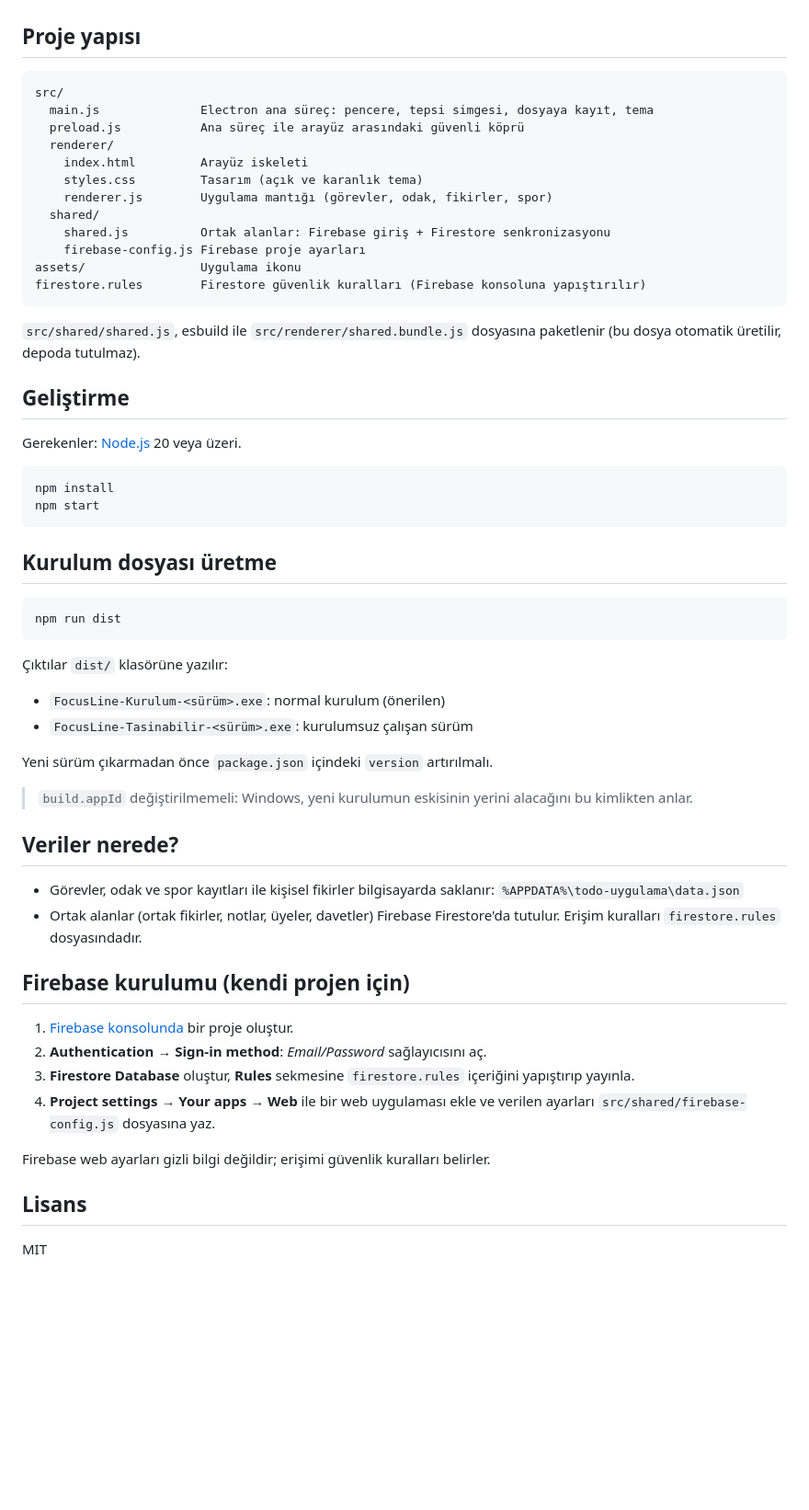
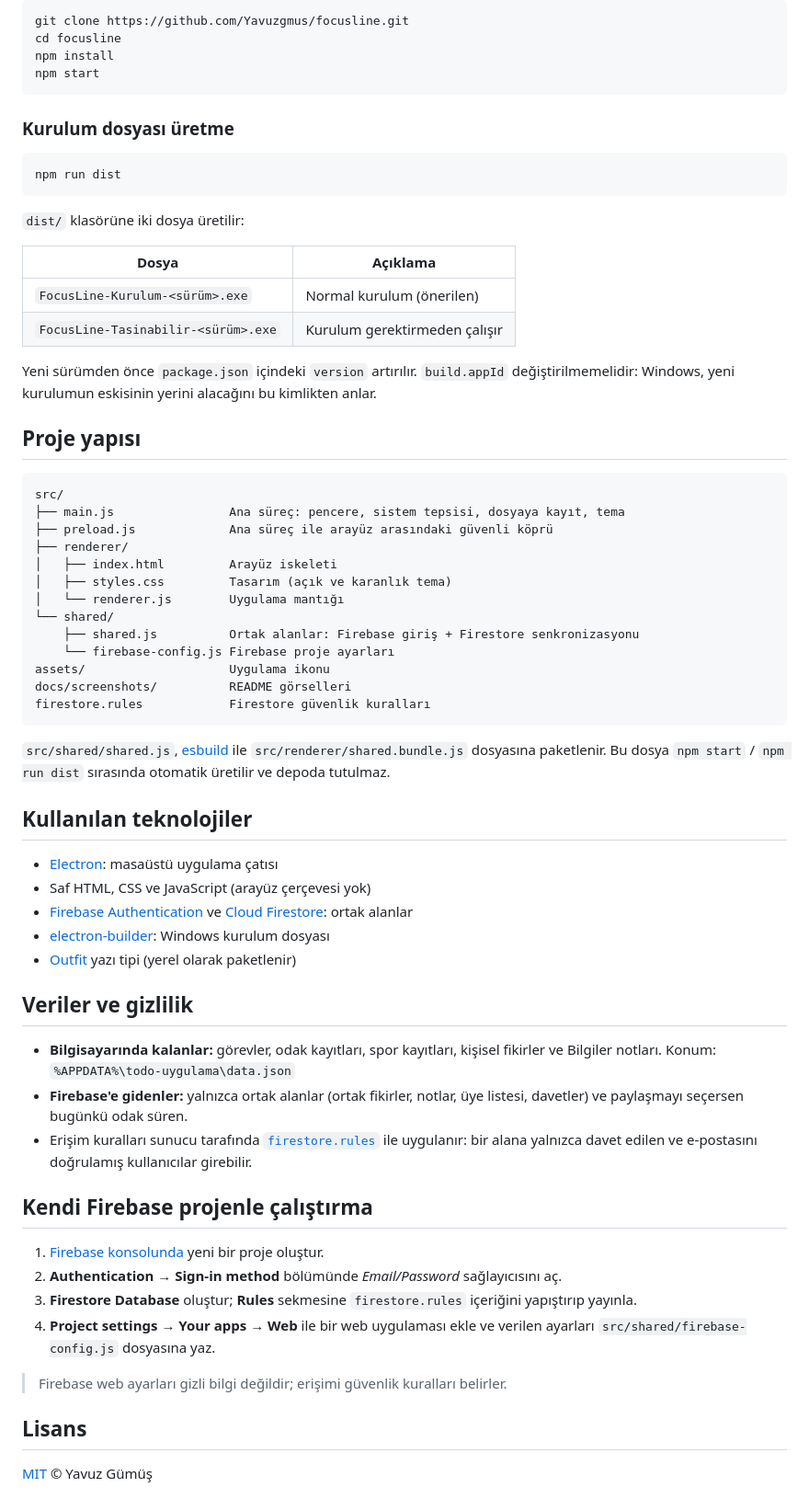
Before and after one commit to Yavuzgmus/todo-app-focusline, a Markdown page: README.md, the part around one of its changes. Shown at 92% size. Rendered like a GitHub page; blank space fills up the shorter version.

Commit message:
1.7.0: Bilgiler sekmesi, README ve ekran görüntüleri

````diff
--- a/README.md
+++ b/README.md
@@ -14,61 +84,68 @@ Görevlerini takvimle planladığın, odak süreni ölçtüğün, fikirlerini ar
+```bash
+git clone https://github.com/Yavuzgmus/focusline.git
+cd focusline
+npm install
+npm start
+```
+
+### Kurulum dosyası üretme
+
+```bash
+npm run dist
+```
+
+`dist/` klasörüne iki dosya üretilir:
+
+| Dosya | Açıklama |
+| --- | --- |
+| `FocusLine-Kurulum-<sürüm>.exe` | Normal kurulum (önerilen) |
+| `FocusLine-Tasinabilir-<sürüm>.exe` | Kurulum gerektirmeden çalışır |
+
+Yeni sürümden önce `package.json` içindeki `version` artırılır. `build.appId` değiştirilmemelidir: Windows, yeni kurulumun eskisinin yerini alacağını bu kimlikten anlar.
 
 ## Proje yapısı
 
 ```
 src/
-  main.js              Electron ana süreç: pencere, tepsi simgesi, dosyaya kayıt, tema
-  preload.js           Ana süreç ile arayüz arasındaki güvenli köprü
-  renderer/
-    index.html         Arayüz iskeleti
-    styles.css         Tasarım (açık ve karanlık tema)
-    renderer.js        Uygulama mantığı (görevler, odak, fikirler, spor)
-  shared/
-    shared.js          Ortak alanlar: Firebase giriş + Firestore senkronizasyonu
-    firebase-config.js Firebase proje ayarları
-assets/                Uygulama ikonu
-firestore.rules        Firestore güvenlik kuralları (Firebase konsoluna yapıştırılır)
+├── main.js                Ana süreç: pencere, sistem tepsisi, dosyaya kayıt, tema
+├── preload.js             Ana süreç ile arayüz arasındaki güvenli köprü
+├── renderer/
+│   ├── index.html         Arayüz iskeleti
+│   ├── styles.css         Tasarım (açık ve karanlık tema)
+│   └── renderer.js        Uygulama mantığı
+└── shared/
+    ├── shared.js          Ortak alanlar: Firebase giriş + Firestore senkronizasyonu
+    └── firebase-config.js Firebase proje ayarları
+assets/                    Uygulama ikonu
+docs/screenshots/          README görselleri
+firestore.rules            Firestore güvenlik kuralları
 ```
 
-`src/shared/shared.js`, esbuild ile `src/renderer/shared.bundle.js` dosyasına paketlenir (bu dosya otomatik üretilir, depoda tutulmaz).
+`src/shared/shared.js`, [esbuild](https://esbuild.github.io) ile `src/renderer/shared.bundle.js` dosyasına paketlenir. Bu dosya `npm start` / `npm run dist` sırasında otomatik üretilir ve depoda tutulmaz.
 
-## Geliştirme
+## Kullanılan teknolojiler
 
-Gerekenler: [Node.js](https://nodejs.org) 20 veya üzeri.
+- [Electron](https://www.electronjs.org): masaüstü uygulama çatısı
+- Saf HTML, CSS ve JavaScript (arayüz çerçevesi yok)
+- [Firebase Authentication](https://firebase.google.com/docs/auth) ve [Cloud Firestore](https://firebase.google.com/docs/firestore): ortak alanlar
+- [electron-builder](https://www.electron.build): Windows kurulum dosyası
+- [Outfit](https://fonts.google.com/specimen/Outfit) yazı tipi (yerel olarak paketlenir)
 
-```bash
-npm install
-npm start
-```
+## Veriler ve gizlilik
 
-## Kurulum dosyası üretme
+- **Bilgisayarında kalanlar:** görevler, odak kayıtları, spor kayıtları, kişisel fikirler ve Bilgiler notları. Konum: `%APPDATA%\todo-uygulama\data.json`
+- **Firebase'e gidenler:** yalnızca ortak alanlar (ortak fikirler, notlar, üye listesi, davetler) ve paylaşmayı seçersen bugünkü odak süren.
+- Erişim kuralları sunucu tarafında [`firestore.rules`](firestore.rules) ile uygulanır: bir alana yalnızca davet edilen ve e-postasını doğrulamış kullanıcılar girebilir.
 
-```bash
-npm run dist
-```
+## Kendi Firebase projenle çalıştırma
 
-Çıktılar `dist/` klasörüne yazılır:
-
-- `FocusLine-Kurulum-<sürüm>.exe`: normal kurulum (önerilen)
-- `FocusLine-Tasinabilir-<sürüm>.exe`: kurulumsuz çalışan sürüm
-
-Yeni sürüm çıkarmadan önce `package.json` içindeki `version` artırılmalı.
-
-> `build.appId` değiştirilmemeli: Windows, yeni kurulumun eskisinin yerini alacağını bu kimlikten anlar.
-
-## Veriler nerede?
-
-- Görevler, odak ve spor kayıtları ile kişisel fikirler bilgisayarda saklanır: `%APPDATA%\todo-uygulama\data.json`
-- Ortak alanlar (ortak fikirler, notlar, üyeler, davetler) Firebase Firestore'da tutulur. Erişim kuralları `firestore.rules` dosyasındadır.
-
-## Firebase kurulumu (kendi projen için)
-
-1. [Firebase konsolunda](https://console.firebase.google.com) bir proje oluştur.
-2. **Authentication → Sign-in method**: *Email/Password* sağlayıcısını aç.
-3. **Firestore Database** oluştur, **Rules** sekmesine `firestore.rules` içeriğini yapıştırıp yayınla.
+1. [Firebase konsolunda](https://console.firebase.google.com) yeni bir proje oluştur.
+2. **Authentication → Sign-in method** bölümünde *Email/Password* sağlayıcısını aç.
+3. **Firestore Database** oluştur; **Rules** sekmesine `firestore.rules` içeriğini yapıştırıp yayınla.
 4. **Project settings → Your apps → Web** ile bir web uygulaması ekle ve verilen ayarları `src/shared/firebase-config.js` dosyasına yaz.
 
-Firebase web ayarları gizli bilgi değildir; erişimi güvenlik kuralları belirler.
+> Firebase web ayarları gizli bilgi değildir; erişimi güvenlik kuralları belirler.
 
 ## Lisans
 
-MIT
+[MIT](LICENSE) © Yavuz Gümüş
````
Also changed, not shown: other parts of README.md (+78 -8 lines), docs/screenshots/bilgiler.png (added), docs/screenshots/gorevler.png (added), docs/screenshots/karanlik-tema.png (added), docs/screenshots/odak.png (added), docs/screenshots/ortak-fikirler.png (added), docs/screenshots/spor.png (added), 5 other files.
